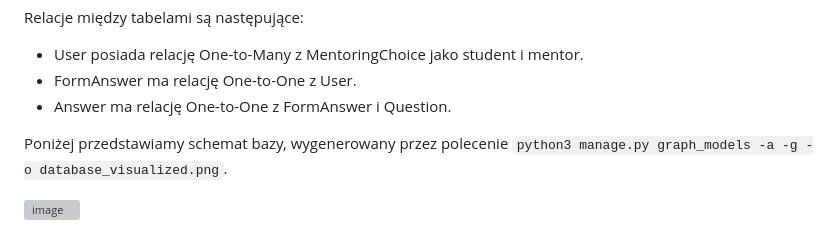
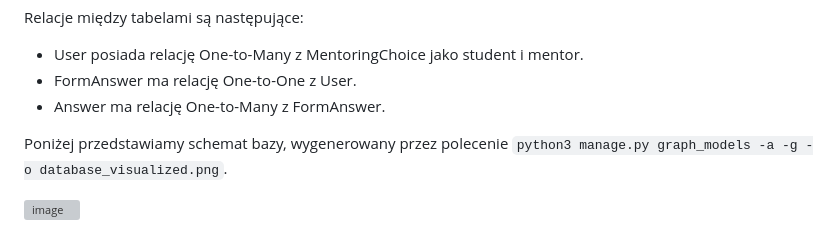
Before and after one commit to sxevush/bazydanych-esn-mentor, a Markdown page: README.md, the part around the change. Rendered like a GitHub page; grey boxes are pictures that could not be loaded.

```diff
--- a/README.md
+++ b/README.md
@@ -49,7 +49,7 @@ Relacje między tabelami są następujące:
 
 * User posiada relację One-to-Many z MentoringChoice jako student i mentor.
 * FormAnswer ma relację One-to-One z User.
-* Answer ma relację One-to-One z FormAnswer i Question.
+* Answer ma relację One-to-Many z FormAnswer.
 
 Poniżej przedstawiamy schemat bazy, wygenerowany przez polecenie `python3 manage.py graph_models -a -g -o database_visualized.png`.
 
```
